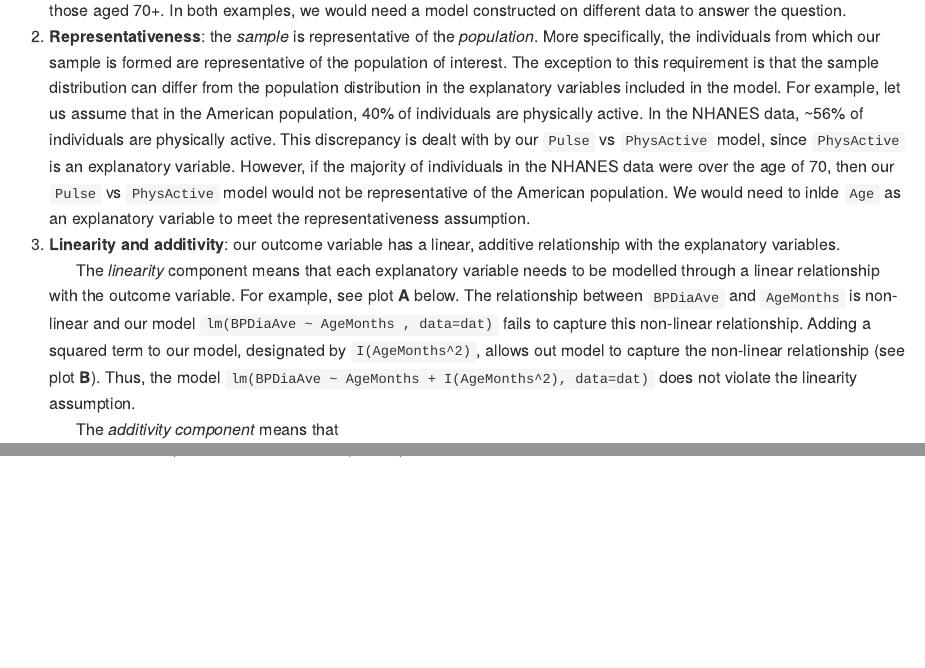
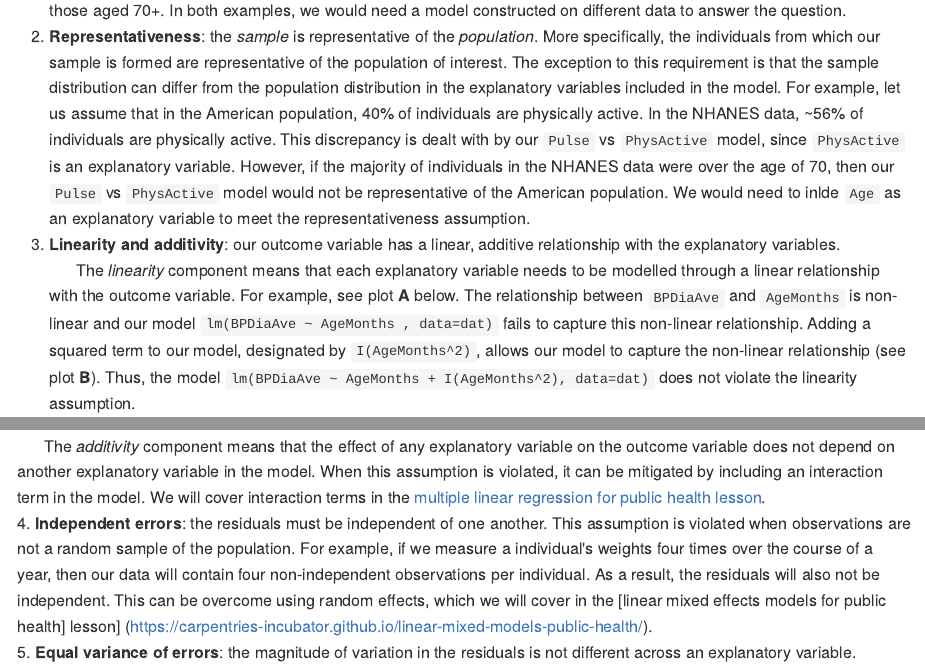
Before and after one commit to fishtree-attempt/simple-linear-regression-public-health, an R Markdown document (episodes/05-fitAndAssumptionSLR.Rmd): the page in a window 1100 px wide, from 280 px down, and a second part further down, joined at a grey line. The pictures show the output file episodes/05-fitAndAssumptionSLR.md that the author committed with the source, drawn offline in the style of GitHub.

Commit message:
add additicity and independence assumptions

````diff
--- a/episodes/05-fitAndAssumptionSLR.Rmd
+++ b/episodes/05-fitAndAssumptionSLR.Rmd
@@ -37,8 +37,7 @@ Assumptions of the simple linear regression model:
 &nbsp;&nbsp;&nbsp;&nbsp;&nbsp;&nbsp;C) Does the model generalise to our *case of interest*? For example, it would not be appropriate to model the effect of a *change* in physical activity on pulse using out `Pulse` vs `PhysActive` model. Neither would it be appropriate to take the model, which was constructed using people of all ages, as representative of the effect of physical activity on pulse in those aged 70+. In both examples, we would need a model constructed on different data to answer the question.
 2. **Representativeness**: the *sample* is representative of the *population*. More specifically, the individuals from which our sample is formed are representative of the population of interest. The exception to this requirement is that the sample distribution can differ from the population distribution in the explanatory variables included in the model. For example, let us assume that in the American population, 40% of individuals are physically active. In the NHANES data, ~56% of individuals are physically active. This discrepancy is dealt with by our `Pulse` vs `PhysActive` model, since `PhysActive` is an explanatory variable. However, if the majority of individuals in the NHANES data were over the age of 70, then our `Pulse` vs `PhysActive` model would not be representative of the American population. We would need to inlde `Age` as an explanatory variable to meet the representativeness assumption.
 3. **Linearity and additivity**: our outcome variable has a linear, additive relationship with the explanatory variables.
-&nbsp;&nbsp;&nbsp;&nbsp;&nbsp;&nbsp;The *linearity* component means that each explanatory variable needs to be modelled through a linear relationship with the outcome variable. For example, see plot **A** below. The relationship between `BPDiaAve` and `AgeMonths` is non-linear and our model `lm(BPDiaAve ~ AgeMonths , data=dat)` fails to capture this non-linear relationship. Adding a squared term to our model, designated by `I(AgeMonths^2)`, allows out model to capture the non-linear relationship (see plot **B**). Thus, the model `lm(BPDiaAve ~ AgeMonths + I(AgeMonths^2), data=dat)` does not violate the linearity assumption.
-&nbsp;&nbsp;&nbsp;&nbsp;&nbsp;&nbsp;The *additivity component* means that
+&nbsp;&nbsp;&nbsp;&nbsp;&nbsp;&nbsp;The *linearity* component means that each explanatory variable needs to be modelled through a linear relationship with the outcome variable. For example, see plot **A** below. The relationship between `BPDiaAve` and `AgeMonths` is non-linear and our model `lm(BPDiaAve ~ AgeMonths , data=dat)` fails to capture this non-linear relationship. Adding a squared term to our model, designated by `I(AgeMonths^2)`, allows our model to capture the non-linear relationship (see plot **B**). Thus, the model `lm(BPDiaAve ~ AgeMonths + I(AgeMonths^2), data=dat)` does not violate the linearity assumption.
 
 ```{r non-linearity example}
 BPDiaAve_AgeMonths_lm <- lm(BPDiaAve ~ AgeMonths , data=dat)
@@ -65,3 +64,7 @@ plot_grid(p1, p2, labels=c("A)", "B)"))
 
 
 ```
+
+&nbsp;&nbsp;&nbsp;&nbsp;&nbsp;&nbsp;The *additivity* component means that the effect of any explanatory variable on the outcome variable does not depend on another explanatory variable in the model. When this assumption is violated, it can be mitigated by including an interaction term in the model. We will cover interaction terms in the [multiple linear regression for public health lesson](https://carpentries-incubator.github.io/multiple-linear-regression-public-health/).
+4. **Independent errors**: the residuals must be independent of one another. This assumption is violated when observations are not a random sample of the population. For example, if we measure a individual's weights four times over the course of a year, then our data will contain four non-independent observations per individual. As a result, the residuals will also not be independent. This can be overcome using random effects, which we will cover in the [linear mixed effects models for public health] lesson] (https://carpentries-incubator.github.io/linear-mixed-models-public-health/).
+5. **Equal variance of errors**: the magnitude of variation in the residuals is not different across an explanatory variable.
````
Also changed, not shown: episodes/05-fitAndAssumptionSLR.md.
